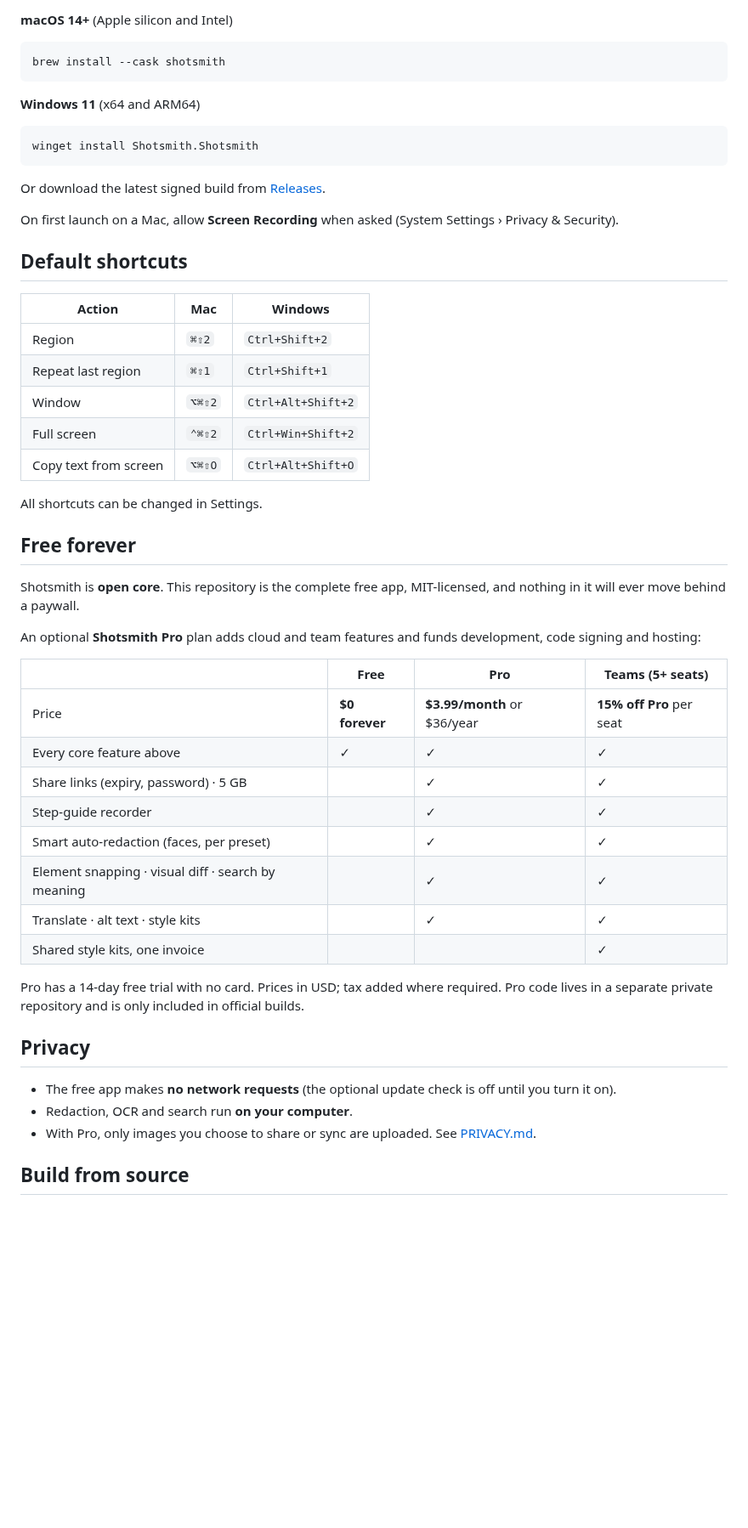
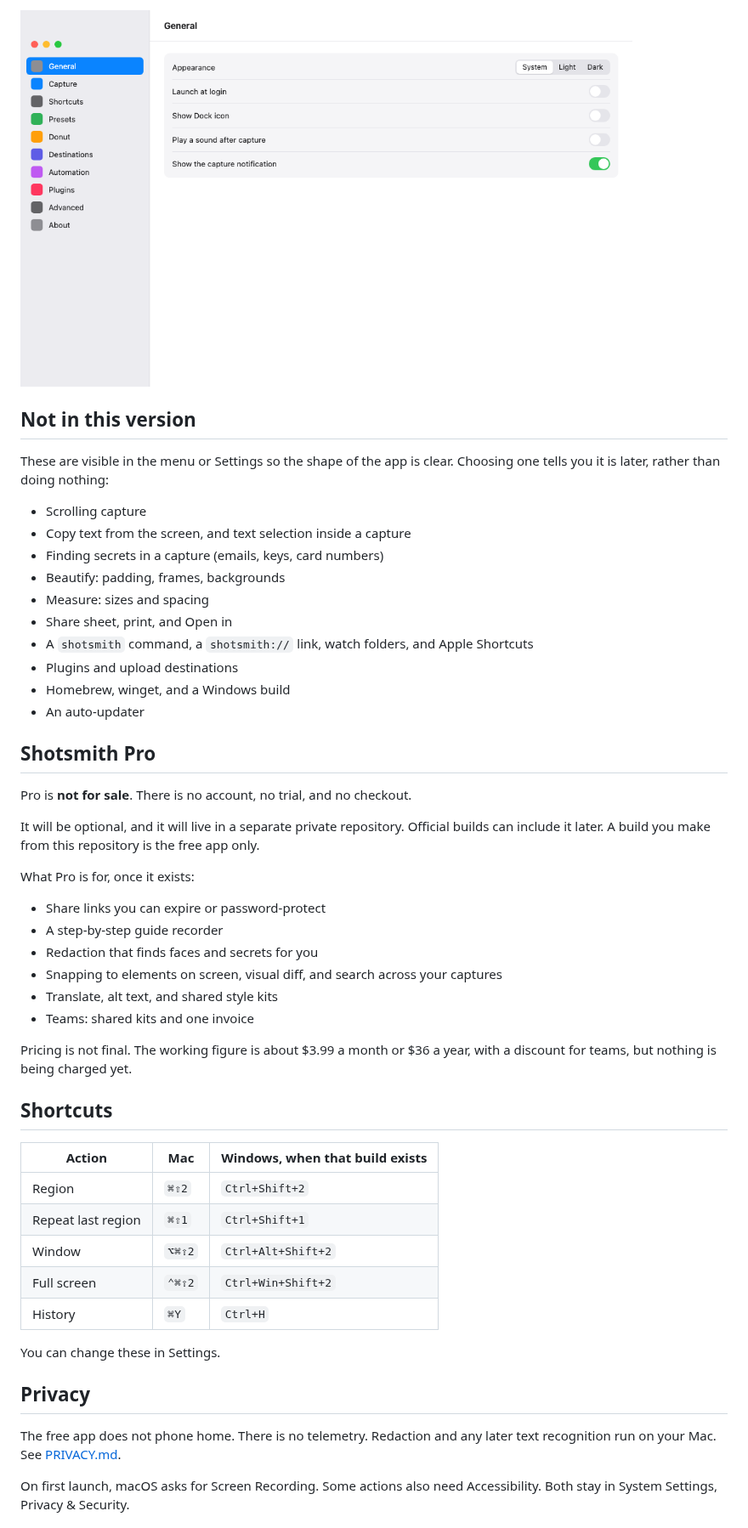
Before and after one commit to Smithey/shotsmith, a Markdown page: README.md, the part around one of its changes. Shown at 85% size. Drawn GitHub-style; pictures changed too: docs/assets/settings.png (added); blank space fills up the shorter version.

````diff
--- a/README.md
+++ b/README.md
@@ -47,56 +37,53 @@ The free, open-source screenshot and annotation tool for **Mac and Windows**.
 
-**macOS 14+** (Apple silicon and Intel)
+<img src="docs/assets/settings.png" width="720" alt="Settings, open on General">
 
-```sh
-brew install --cask shotsmith
-```
+## Not in this version
 
-**Windows 11** (x64 and ARM64)
+These are visible in the menu or Settings so the shape of the app is clear. Choosing one tells you it is later, rather than doing nothing:
 
-```powershell
-winget install Shotsmith.Shotsmith
-```
+- Scrolling capture
+- Copy text from the screen, and text selection inside a capture
+- Finding secrets in a capture (emails, keys, card numbers)
+- Beautify: padding, frames, backgrounds
+- Measure: sizes and spacing
+- Share sheet, print, and Open in
+- A `shotsmith` command, a `shotsmith://` link, watch folders, and Apple Shortcuts
+- Plugins and upload destinations
+- Homebrew, winget, and a Windows build
+- An auto-updater
 
-Or download the latest signed build from [Releases](https://github.com/Smithey/shotsmith/releases).
+## Shotsmith Pro
 
-On first launch on a Mac, allow **Screen Recording** when asked (System Settings › Privacy & Security).
+Pro is **not for sale**. There is no account, no trial, and no checkout.
 
-## Default shortcuts
+It will be optional, and it will live in a separate private repository. Official builds can include it later. A build you make from this repository is the free app only.
 
-| Action | Mac | Windows |
+What Pro is for, once it exists:
+
+- Share links you can expire or password-protect
+- A step-by-step guide recorder
+- Redaction that finds faces and secrets for you
+- Snapping to elements on screen, visual diff, and search across your captures
+- Translate, alt text, and shared style kits
+- Teams: shared kits and one invoice
+
+Pricing is not final. The working figure is about $3.99 a month or $36 a year, with a discount for teams, but nothing is being charged yet.
+
+## Shortcuts
+
+| Action | Mac | Windows, when that build exists |
 |---|---|---|
 | Region | `⌘⇧2` | `Ctrl+Shift+2` |
 | Repeat last region | `⌘⇧1` | `Ctrl+Shift+1` |
 | Window | `⌥⌘⇧2` | `Ctrl+Alt+Shift+2` |
 | Full screen | `⌃⌘⇧2` | `Ctrl+Win+Shift+2` |
-| Copy text from screen | `⌥⌘⇧O` | `Ctrl+Alt+Shift+O` |
+| History | `⌘Y` | `Ctrl+H` |
 
-All shortcuts can be changed in Settings.
-
-## Free forever
-
-Shotsmith is **open core**. This repository is the complete free app, MIT-licensed, and nothing in it will ever move behind a paywall.
-
-An optional **Shotsmith Pro** plan adds cloud and team features and funds development, code signing and hosting:
-
-| | Free | Pro | Teams (5+ seats) |
-|---|---|---|---|
-| Price | **$0 forever** | **$3.99/month** or $36/year | **15% off Pro** per seat |
-| Every core feature above | ✓ | ✓ | ✓ |
-| Share links (expiry, password) · 5 GB | | ✓ | ✓ |
-| Step-guide recorder | | ✓ | ✓ |
-| Smart auto-redaction (faces, per preset) | | ✓ | ✓ |
-| Element snapping · visual diff · search by meaning | | ✓ | ✓ |
-| Translate · alt text · style kits | | ✓ | ✓ |
-| Shared style kits, one invoice | | | ✓ |
-
-Pro has a 14-day free trial with no card. Prices in USD; tax added where required. Pro code lives in a separate private repository and is only included in official builds.
+You can change these in Settings.
 
 ## Privacy
 
-- The free app makes **no network requests** (the optional update check is off until you turn it on).
-- Redaction, OCR and search run **on your computer**.
-- With Pro, only images you choose to share or sync are uploaded. See [PRIVACY.md](PRIVACY.md).
+The free app does not phone home. There is no telemetry. Redaction and any later text recognition run on your Mac. See [PRIVACY.md](PRIVACY.md).
 
-## Build from source
+On first launch, macOS asks for Screen Recording. Some actions also need Accessibility. Both stay in System Settings, Privacy & Security.
 
````
Also changed, not shown: other parts of README.md (+46 -62 lines), CONTRIBUTING.md (+9 -1 lines), docs/ROADMAP.md (+13 -9 lines), docs/assets/editor.png (added), docs/assets/hero.png, docs/assets/history.png (added), docs/assets/icon.png (added), 3 other files.
